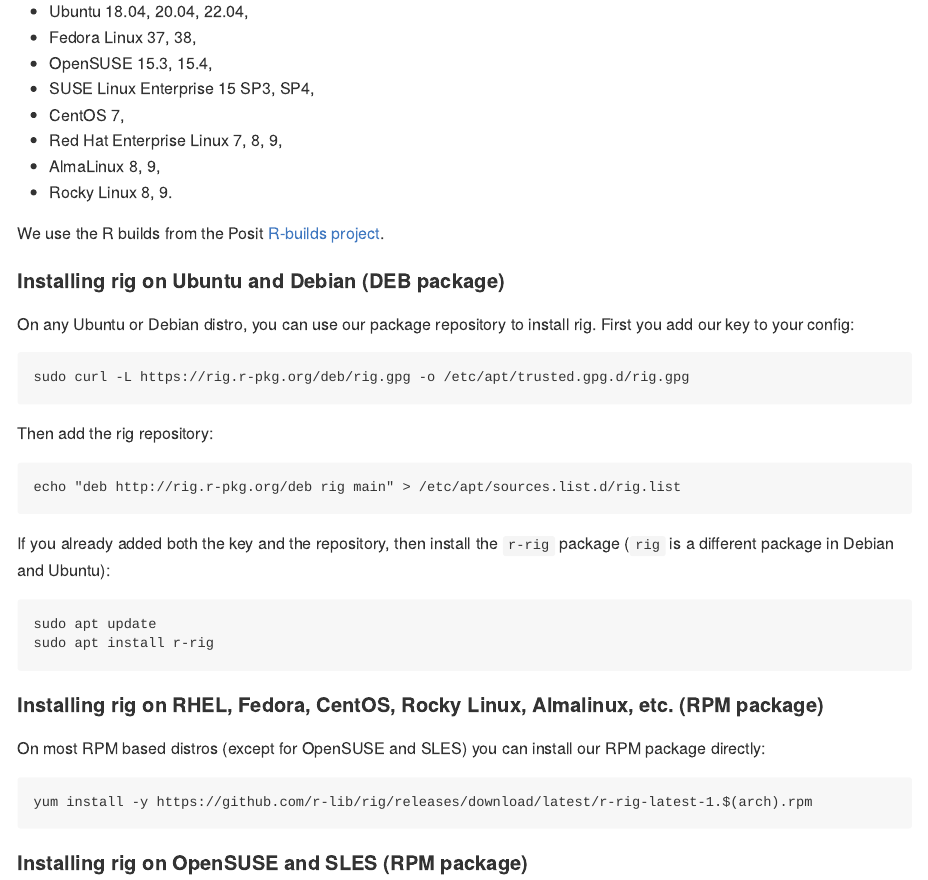
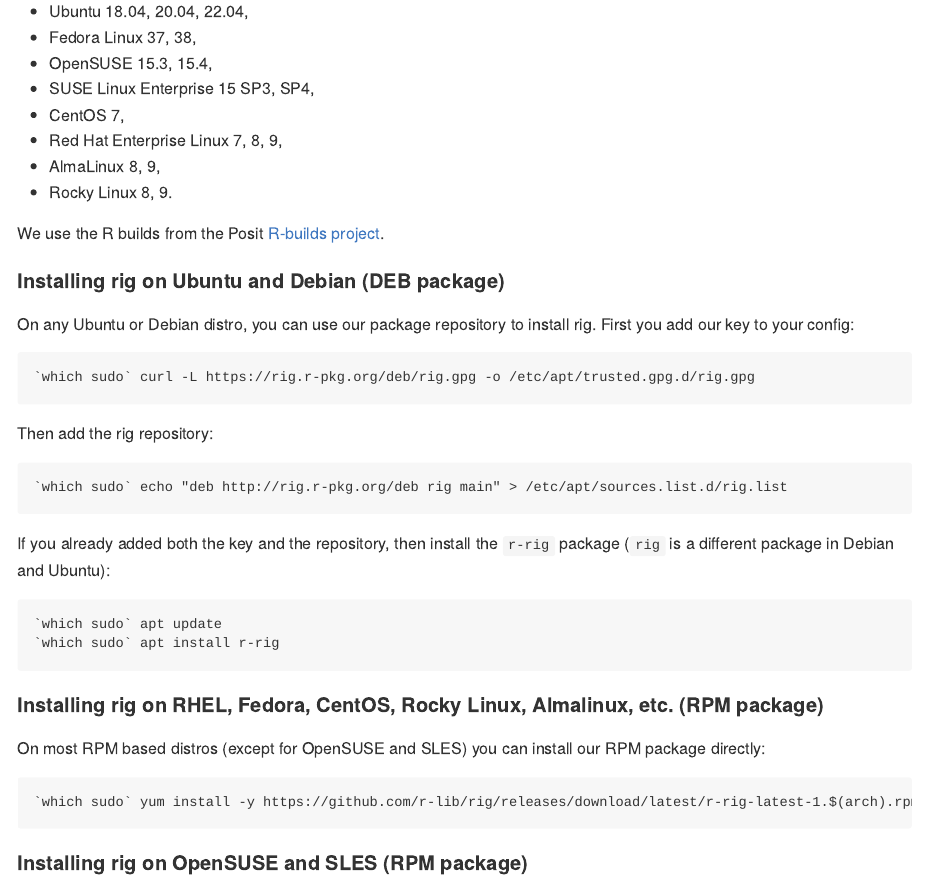
Before and after one commit to r-lib/rig, an R Markdown document (README.Rmd): the page in a window 1100 px wide, from 3490 px down. The pictures show the output file README.md that the author committed with the source, drawn offline in the style of GitHub.

Commit message:
README: use `which sudo`
So it works with and without sudo installed.
(If not installed we assume the root user.)

````diff
--- a/README.Rmd
+++ b/README.Rmd
@@ -194,19 +194,19 @@
 On any Ubuntu or Debian distro, you can use our package repository to
 install rig. First you add our key to your config:
 ```
-sudo curl -L https://rig.r-pkg.org/deb/rig.gpg -o /etc/apt/trusted.gpg.d/rig.gpg
+`which sudo` curl -L https://rig.r-pkg.org/deb/rig.gpg -o /etc/apt/trusted.gpg.d/rig.gpg
 ```
 
 Then add the rig repository:
 ```
-echo "deb http://rig.r-pkg.org/deb rig main" > /etc/apt/sources.list.d/rig.list
+`which sudo` echo "deb http://rig.r-pkg.org/deb rig main" > /etc/apt/sources.list.d/rig.list
 ```
 
 If you already added both the key and the repository, then install the `r-rig`
 package (`rig` is a different package in Debian and Ubuntu):
 ```
-sudo apt update
-sudo apt install r-rig
+`which sudo` apt update
+`which sudo` apt install r-rig
 ```
 
 #### Installing rig on RHEL, Fedora, CentOS, Rocky Linux, Almalinux, etc. (RPM package) <a id="id-rhel-fedora-centos-rocky-linux-almalinux-etc-rpm-package">
@@ -215,7 +215,7 @@
 our RPM package directly:
 
 ```
-yum install -y https://github.com/r-lib/rig/releases/download/latest/r-rig-latest-1.$(arch).rpm
+`which sudo` yum install -y https://github.com/r-lib/rig/releases/download/latest/r-rig-latest-1.$(arch).rpm
 ```
 
 #### Installing rig on OpenSUSE and SLES (RPM package) <a id="id-opensuse-and-sles-rpm-package">
````
Also changed, not shown: README.md, README.Rmd (4 more changed lines).
